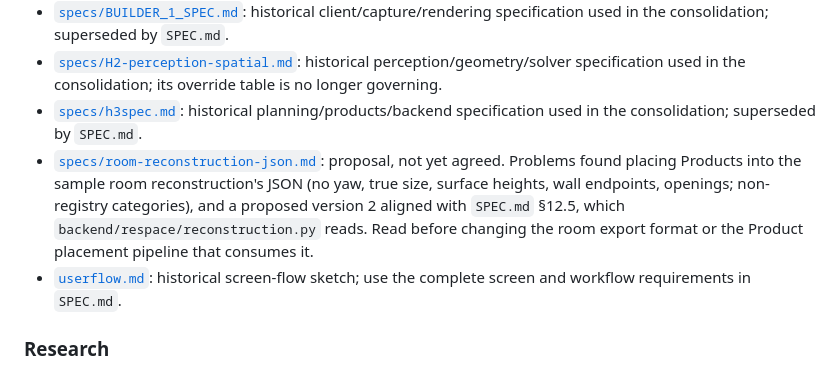
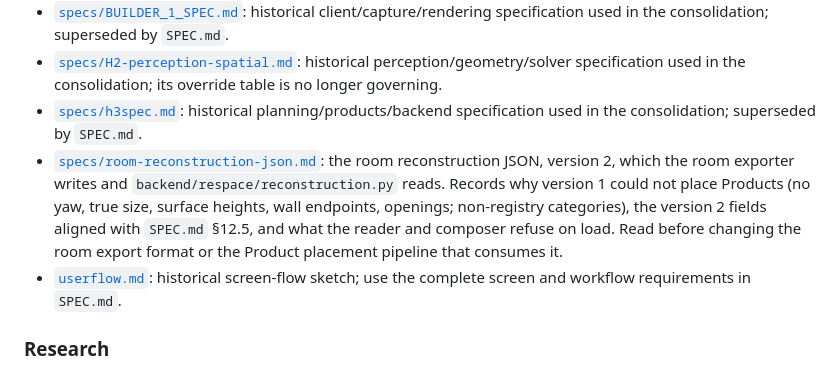
Before and after one commit to watermelon-elite/ReSpace, a Markdown page: AGENTS.md, the part around the change. Rendered like a GitHub page.

```diff
--- a/AGENTS.md
+++ b/AGENTS.md
@@ -13,7 +13,7 @@ Keep this map current: when you add or move a doc, add or update its line here i
 - [`specs/BUILDER_1_SPEC.md`](specs/BUILDER_1_SPEC.md): historical client/capture/rendering specification used in the consolidation; superseded by `SPEC.md`.
 - [`specs/H2-perception-spatial.md`](specs/H2-perception-spatial.md): historical perception/geometry/solver specification used in the consolidation; its override table is no longer governing.
 - [`specs/h3spec.md`](specs/h3spec.md): historical planning/products/backend specification used in the consolidation; superseded by `SPEC.md`.
-- [`specs/room-reconstruction-json.md`](specs/room-reconstruction-json.md): proposal, not yet agreed. Problems found placing Products into the sample room reconstruction's JSON (no yaw, true size, surface heights, wall endpoints, openings; non-registry categories), and a proposed version 2 aligned with `SPEC.md` §12.5, which `backend/respace/reconstruction.py` reads. Read before changing the room export format or the Product placement pipeline that consumes it.
+- [`specs/room-reconstruction-json.md`](specs/room-reconstruction-json.md): the room reconstruction JSON, version 2, which the room exporter writes and `backend/respace/reconstruction.py` reads. Records why version 1 could not place Products (no yaw, true size, surface heights, wall endpoints, openings; non-registry categories), the version 2 fields aligned with `SPEC.md` §12.5, and what the reader and composer refuse on load. Read before changing the room export format or the Product placement pipeline that consumes it.
 - [`userflow.md`](userflow.md): historical screen-flow sketch; use the complete screen and workflow requirements in `SPEC.md`.
 
 ### Research
```
Also changed, not shown: SPEC.md (+2 -2 lines), backend/README.md (+14 -4 lines).
